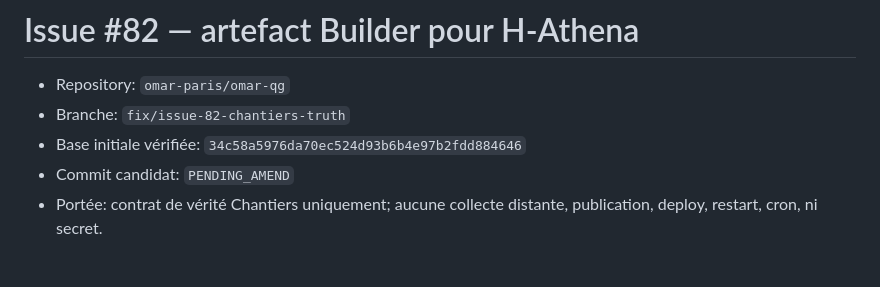
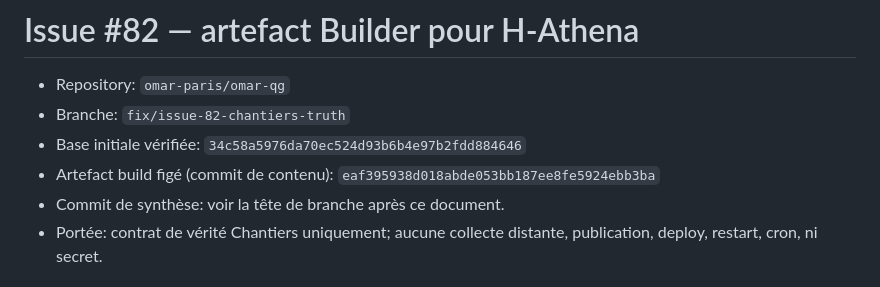
Before and after one commit to omar-paris/omar-qg, a Markdown page: artifacts/issue-82/README.md, the part around the change. Rendered like a GitHub page.

Commit message:
docs(qg): record issue 82 evidence commit

```diff
--- a/artifacts/issue-82/README.md
+++ b/artifacts/issue-82/README.md
@@ -3,7 +3,8 @@
 - Repository: `omar-paris/omar-qg`
 - Branche: `fix/issue-82-chantiers-truth`
 - Base initiale vérifiée: `34c58a5976da70ec524d93b6b4e97b2fdd884646`
-- Commit candidat: `PENDING_AMEND`
+- Artefact build figé (commit de contenu): `eaf395938d018abde053bb187ee8fe5924ebb3ba`
+- Commit de synthèse: voir la tête de branche après ce document.
 - Portée: contrat de vérité Chantiers uniquement; aucune collecte distante, publication, deploy, restart, cron, ni secret.
 
 ## Contrat livré
```
